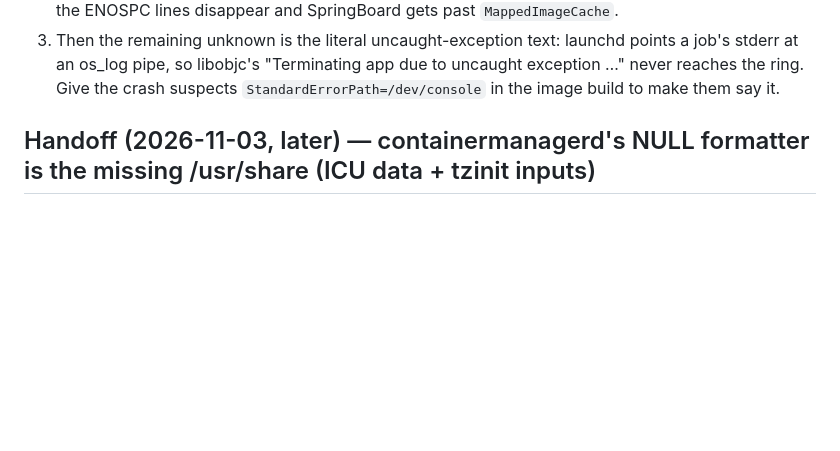
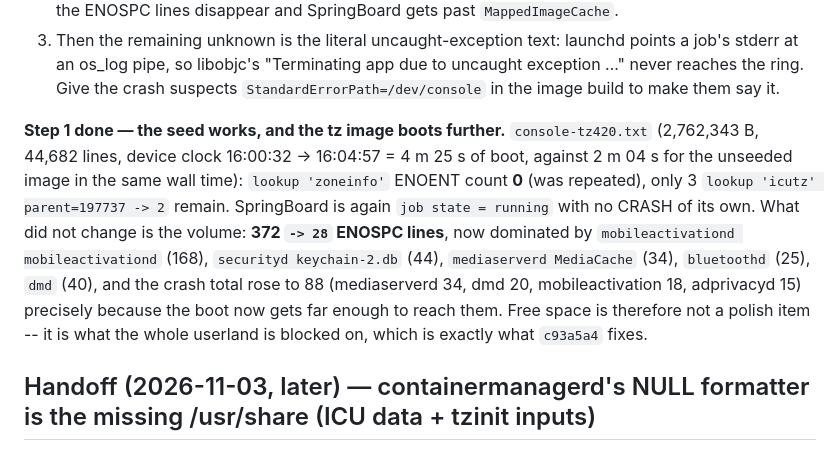
Before and after one commit to qualixxe/ios-courbet, a Markdown page: NOTES.md, the part around the change. GitHub-like rendering; blank space fills up the shorter version.

Commit message:
notes: the seeded image boots twice as far and is still out of blocks
zoneinfo ENOENT is gone (0 lookups, 3 icutz left), SpringBoard still runs,
but the run now reaches 4m25s of device time and spends 372 makenodes on
ENOSPC -- 88 crashes because it got far enough to have them.

```diff
--- a/NOTES.md
+++ b/NOTES.md
@@ -72,6 +72,20 @@ an image with less than `MKIOSROOT_MIN_FREE_KB` (default 256 MiB) free, so a
    points a job's stderr at an os_log pipe, so libobjc's "Terminating app due
    to uncaught exception …" never reaches the ring. Give the crash suspects
    `StandardErrorPath=/dev/console` in the image build to make them say it.
+
+**Step 1 done — the seed works, and the tz image boots further.**
+`console-tz420.txt` (2,762,343 B, 44,682 lines, device clock 16:00:32 →
+16:04:57 = 4 m 25 s of boot, against 2 m 04 s for the unseeded image in the
+same wall time): `lookup 'zoneinfo'` ENOENT count **0** (was repeated), only
+3 `lookup 'icutz' parent=197737 -> 2` remain. SpringBoard is again
+`job state = running` with no CRASH of its own. What did not change is the
+volume: **372 `-> 28` ENOSPC lines**, now dominated by `mobileactivationd
+mobileactivationd` (168), `securityd keychain-2.db` (44), `mediaserverd
+MediaCache` (34), `bluetoothd` (25), `dmd` (40), and the crash total rose to
+88 (mediaserverd 34, dmd 20, mobileactivation 18, adprivacyd 15) precisely
+because the boot now gets far enough to reach them. Free space is therefore
+not a polish item -- it is what the whole userland is blocked on, which is
+exactly what `c93a5a4` fixes.
 
 ## Handoff (2026-11-03, later) — containermanagerd's NULL formatter is the missing /usr/share (ICU data + tzinit inputs)
 
```
